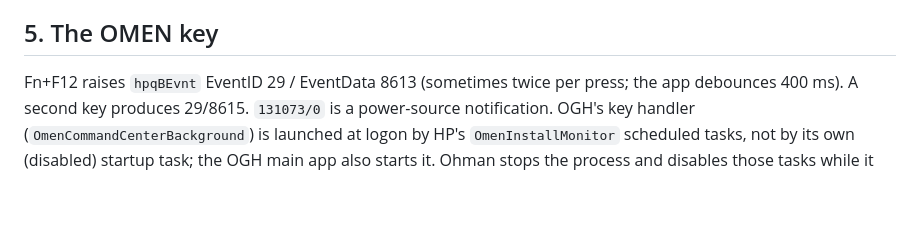
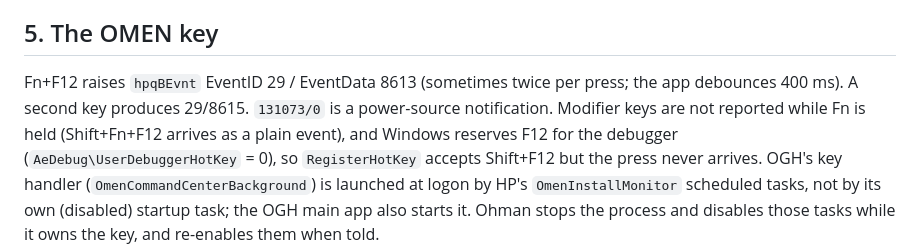
Before and after one commit to 1autcA/ohman, a Markdown page: docs/research.md, the part around the change. GitHub-like rendering; blank space fills up the shorter version.

```diff
--- a/docs/research.md
+++ b/docs/research.md
@@ -86,7 +86,9 @@ query is never sent without a fan write behind it.
 ## 5. The OMEN key
 
 Fn+F12 raises `hpqBEvnt` EventID 29 / EventData 8613 (sometimes twice per press; the app debounces 400 ms).
-A second key produces 29/8615. `131073/0` is a power-source notification. OGH's key handler
+A second key produces 29/8615. `131073/0` is a power-source notification. Modifier keys are not reported while
+Fn is held (Shift+Fn+F12 arrives as a plain event), and Windows reserves F12 for the debugger
+(`AeDebug\UserDebuggerHotKey` = 0), so `RegisterHotKey` accepts Shift+F12 but the press never arrives. OGH's key handler
 (`OmenCommandCenterBackground`) is launched at logon by HP's `OmenInstallMonitor` scheduled tasks, not by its
 own (disabled) startup task; the OGH main app also starts it. Ohman stops the process and disables those
 tasks while it owns the key, and re-enables them when told.
```
Also changed, not shown: README.md (+8 -1 lines), docs/mark.png (added), docs/settings.png (added), 3 other files.
